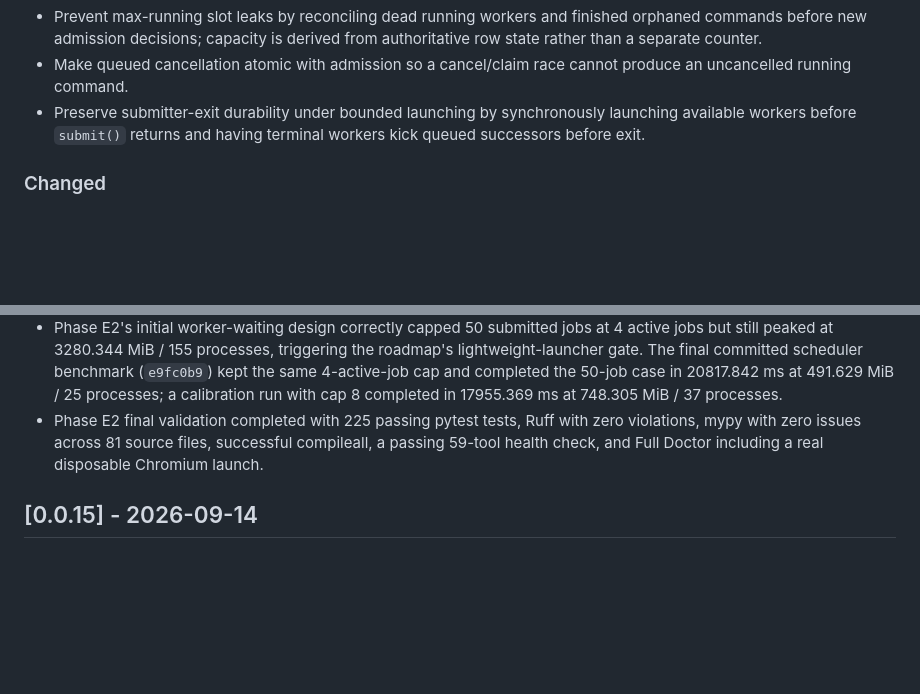
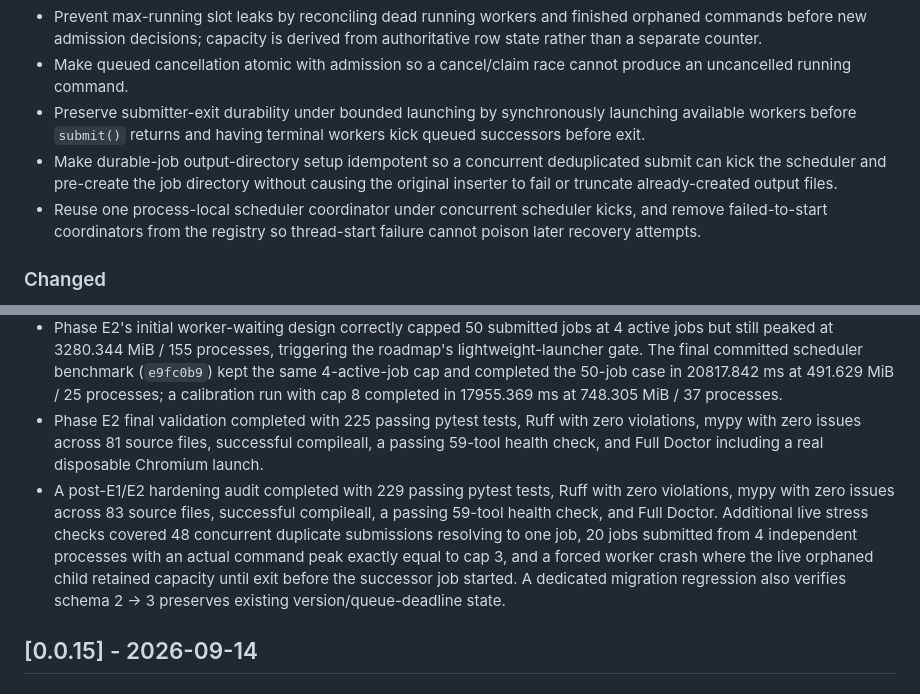
Before and after one commit to dibbed/computerpilot-mcp, a Markdown page: CHANGELOG.md, 2 parts joined by grey strips. Drawn GitHub-style; blank space fills up the shorter version.

Commit message:
docs: record e1 e2 hardening audit

```diff
--- a/CHANGELOG.md
+++ b/CHANGELOG.md
@@ -22,6 +22,8 @@ Project releases are independent from the bundled upstream tunnel-client.exe ver
 - Prevent max-running slot leaks by reconciling dead running workers and finished orphaned commands before new admission decisions; capacity is derived from authoritative row state rather than a separate counter.
 - Make queued cancellation atomic with admission so a cancel/claim race cannot produce an uncancelled running command.
 - Preserve submitter-exit durability under bounded launching by synchronously launching available workers before `submit()` returns and having terminal workers kick queued successors before exit.
+- Make durable-job output-directory setup idempotent so a concurrent deduplicated submit can kick the scheduler and pre-create the job directory without causing the original inserter to fail or truncate already-created output files.
+- Reuse one process-local scheduler coordinator under concurrent scheduler kicks, and remove failed-to-start coordinators from the registry so thread-start failure cannot poison later recovery attempts.
 
 ### Changed
 - Browser benchmarks now report open latency, parallel-navigation latency, and cleanup latency for the 1/5/20-session cases, plus a dedicated background idle-eviction case with separate session and empty-pool reclamation timings.
@@ -36,6 +38,7 @@ Project releases are independent from the bundled upstream tunnel-client.exe ver
 - Phase E1 validation completed with 214 passing pytest tests, Ruff with zero violations, mypy with zero issues across 80 source files, successful compileall, and a passing 59-tool health check. The jobs migration was also validated against a transactionally copied real local database with all 4 existing rows/request keys preserved across schema 0 -> 2.
 - Phase E2's initial worker-waiting design correctly capped 50 submitted jobs at 4 active jobs but still peaked at 3280.344 MiB / 155 processes, triggering the roadmap's lightweight-launcher gate. The final committed scheduler benchmark (`e9fc0b9`) kept the same 4-active-job cap and completed the 50-job case in 20817.842 ms at 491.629 MiB / 25 processes; a calibration run with cap 8 completed in 17955.369 ms at 748.305 MiB / 37 processes.
 - Phase E2 final validation completed with 225 passing pytest tests, Ruff with zero violations, mypy with zero issues across 81 source files, successful compileall, a passing 59-tool health check, and Full Doctor including a real disposable Chromium launch.
+- A post-E1/E2 hardening audit completed with 229 passing pytest tests, Ruff with zero violations, mypy with zero issues across 83 source files, successful compileall, a passing 59-tool health check, and Full Doctor. Additional live stress checks covered 48 concurrent duplicate submissions resolving to one job, 20 jobs submitted from 4 independent processes with an actual command peak exactly equal to cap 3, and a forced worker crash where the live orphaned child retained capacity until exit before the successor job started. A dedicated migration regression also verifies schema 2 -> 3 preserves existing version/queue-deadline state.
 
 ## [0.0.15] - 2026-09-14
 
```
